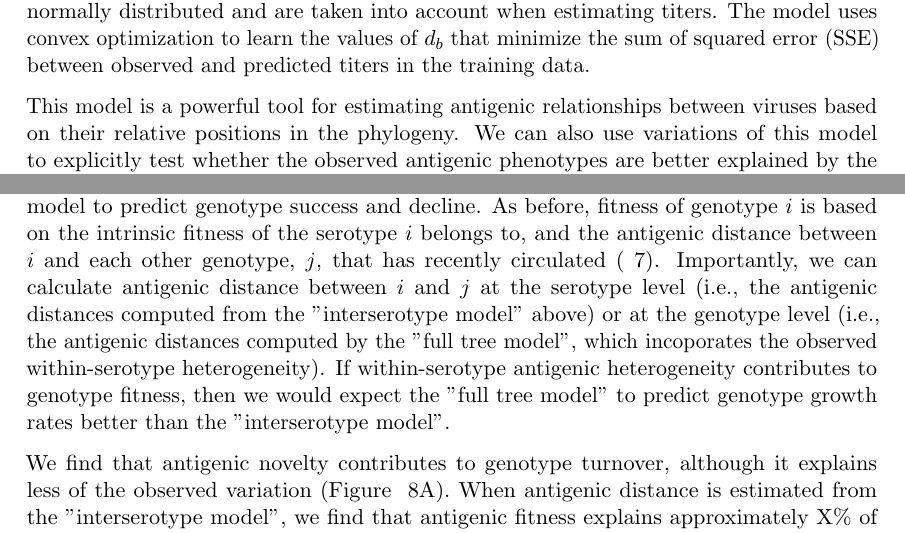
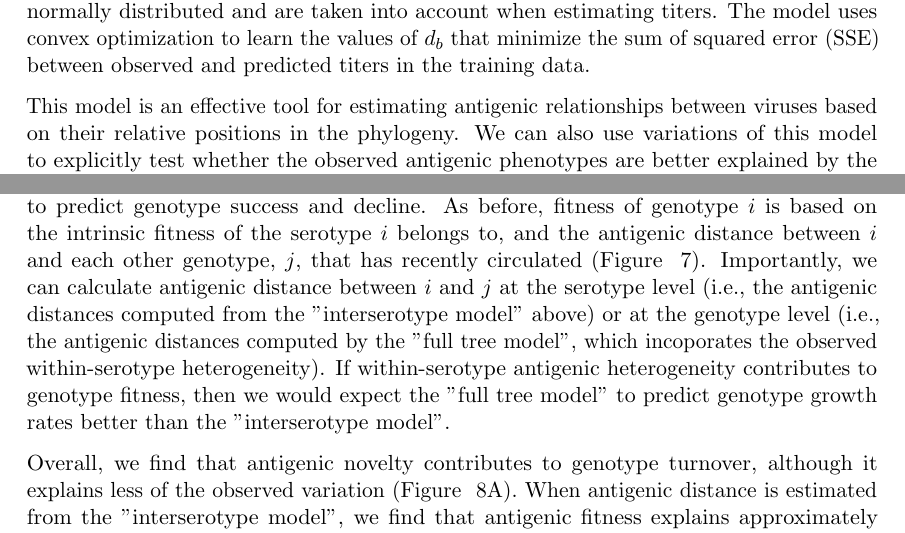
Before and after one commit to blab/dengue-antigenic-dynamics, a LaTeX paper (manuscript/dengue-antigenic-evolution.tex): two parts of pages 4 and 9 of 14, joined at a grey line, cut so that both start at the same text. Compiled offline with pdfLaTeX.

Commit message:
Tweak wording, add to-do list

```diff
--- a/manuscript/dengue-antigenic-evolution.tex
+++ b/manuscript/dengue-antigenic-evolution.tex
@@ -188,7 +190,7 @@ Parsimoniously, we expect that antigenic change is more likely to occur through
 Additionally, some viruses have greater binding avidity, and some sera are more potent than others; these row and column effects, respectively, are normally distributed and are taken into account when estimating titers.
 The model uses convex optimization to learn the values of $d_b$ that minimize the sum of squared error (SSE) between observed and predicted titers in the training data.
 
-This model is a powerful tool for estimating antigenic relationships between viruses based on their relative positions in the phylogeny.
+This model is an effective tool for estimating antigenic relationships between viruses based on their relative positions in the phylogeny.
 We can also use variations of this model to explicitly test whether the observed antigenic phenotypes are better explained by the hypothesis that dengue serotypes are antigenically uniform ("interserotype model"), or by the hypothesis that serotypes are antigenically diverse ("full tree model").
 
 \begin{figure}[h]
@@ -277,7 +281,7 @@ To directly examine the impact of antigenic fitness on these finer resolution po
 \end{figure}
 
 To estimate how well antigenic novelty predicts genotype success, we used the same model to predict genotype success and decline.
-As before, fitness of genotype $i$ is based on the intrinsic fitness of the serotype $i$ belongs to, and the antigenic distance between $i$ and each other genotype, $j$, that has recently circulated (~\ref{genotype_fitness}).
+As before, fitness of genotype $i$ is based on the intrinsic fitness of the serotype $i$ belongs to, and the antigenic distance between $i$ and each other genotype, $j$, that has recently circulated (Figure ~\ref{genotype_fitness}).
 Importantly, we can calculate antigenic distance between $i$ and $j$ at the serotype level (i.e., the antigenic distances computed from the "interserotype model" above) or at the genotype level (i.e., the antigenic distances computed by the "full tree model", which incoporates the observed within-serotype heterogeneity).
 If within-serotype antigenic heterogeneity contributes to genotype fitness, then we would expect the "full tree model" to predict genotype growth rates better than the "interserotype model".
 
@@ -291,7 +295,7 @@ If within-serotype antigenic heterogeneity contributes to genotype fitness, then
 \end{figure}
 
 % the final version of these results is still running
-We find that antigenic novelty contributes to genotype turnover, although it explains less of the observed variation (Figure ~\ref{genotype_growth_rates}A).
+Overall, we find that antigenic novelty contributes to genotype turnover, although it explains less of the observed variation (Figure ~\ref{genotype_growth_rates}A).
 When antigenic distance is estimated from the "interserotype model", we find that antigenic fitness explains approximately X\% of the observed variation in genotype growth rates, and correctly predicts genotype growth vs. decline X\% of the time.
 For genotypes, we find that antigenic fitness determines approximately X\% of total fitness.
 Surprisingly, more precise estimates of antigenic distance between genotypes from the "full tree model" does not improve our predictions of genotype success ($\rho = X$, X\% accuracy; Figure ~\ref{genotype_growth_rates}B).
```
Also changed, not shown: manuscript/dengue-antigenic-evolution.tex (8 more changed lines).
